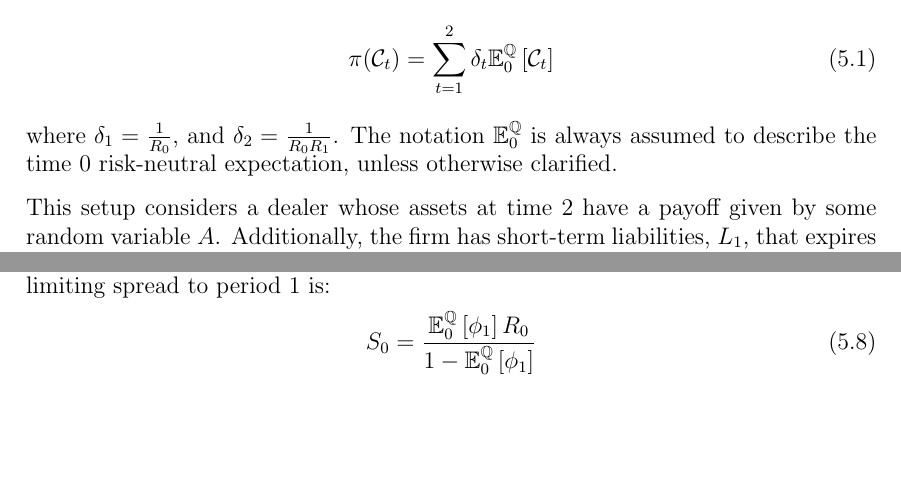
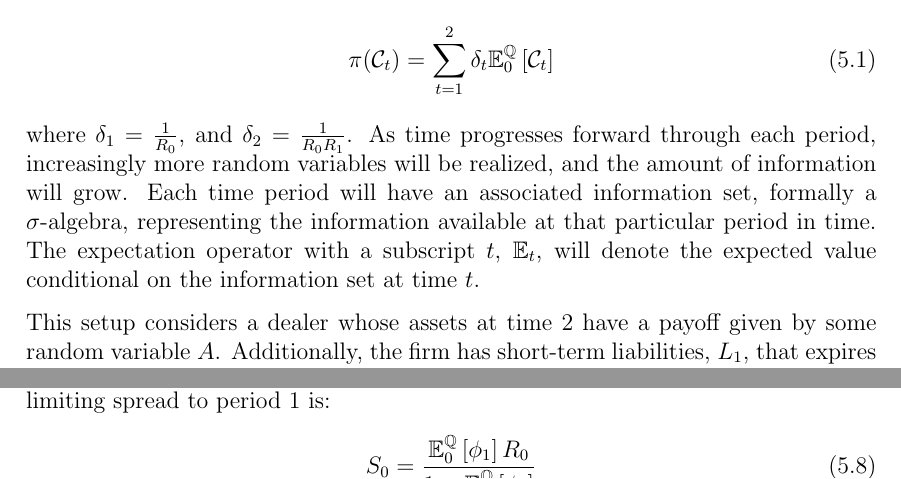
Before and after one commit to sebastianbaltser/master-thesis, a LaTeX thesis (thesis/main.tex, which reads thesis/content/body-matter/swap-contract/valuation-framework.tex): two parts of pages 57 and 59 of 61, joined at a grey line, cut so that both start at the same text, the shorter picture padded with empty space. Compiled offline with pdfLaTeX.

Commit message:
Describe expectation condional on filtration

```diff
--- a/thesis/content/body-matter/swap-contract/valuation-framework.tex
+++ b/thesis/content/body-matter/swap-contract/valuation-framework.tex
@@ -17,7 +17,13 @@
         \end{equation}
         where $\delta_1 = \frac{1}{R_0}$,
         and $\delta_2 = \frac{1}{R_{0}R_{1}}$.
-        The notation $\mathbb{E}_{0}^{\rnmeasure}$ is always assumed to describe the time 0 risk-neutral expectation, unless otherwise clarified.
+        As time progresses forward through each period,
+        increasingly more random variables will be realized,
+        and the amount of information will grow.
+        Each time period will have an associated information set, formally a $\sigma$-algebra,
+        representing the information available at that particular period in time.
+        The expectation operator with a subscript $t$, $\mathbb{E}_{t}$,
+        will denote the expected value conditional on the information set at time $t$.
 
         This setup considers a dealer whose assets at time 2 have a payoff given by some random variable $A$.
         Additionally, the firm has short-term liabilities, $L_1$, that expires at time 1 as well as long-term liabilities, $L_2$, that expires at time 2.
```
